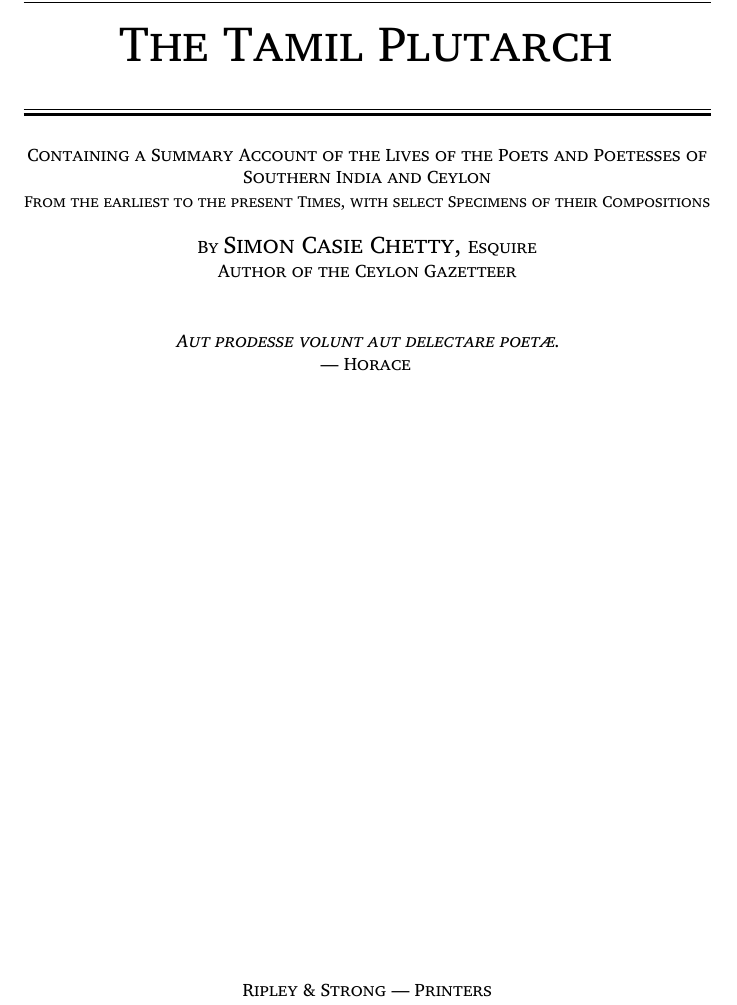
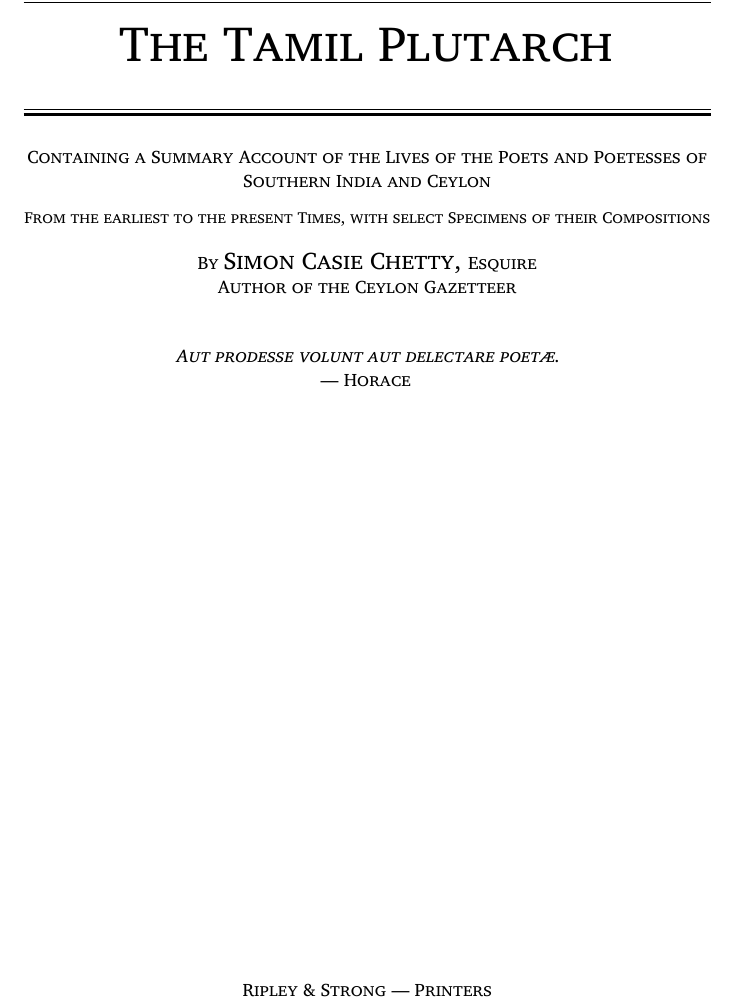
Before and after one commit to solaranamnesis/simon-casie-chetty, a LaTeX document (tamil-plutarch/full-text-english.tex): part of page 1 of 130, cut so that both start at the same text. Compiled offline with XeLaTeX.

Commit message:
Update full-text-english.tex

```diff
--- a/tamil-plutarch/full-text-english.tex
+++ b/tamil-plutarch/full-text-english.tex
@@ -67,7 +67,11 @@
 	%————————————————
 
 
-    {\scshape\small Containing a Summary Account of the Lives of the Poets and Poetesses of Southern India and Ceylon\\\footnotesize From the earliest to the present Times, with select Specimens of their Compositions}
+    {\scshape\small Containing a Summary Account of the Lives of the Poets and Poetesses of Southern India and Ceylon}
+
+    \vspace{0.5\baselineskip}
+
+    {\scshape\footnotesize From the earliest to the present Times, with select Specimens of their Compositions}
 
     \vspace{1.0\baselineskip}
 
```
Also changed, not shown: tamil-plutarch/full-text-english.tex (10 more changed lines).
